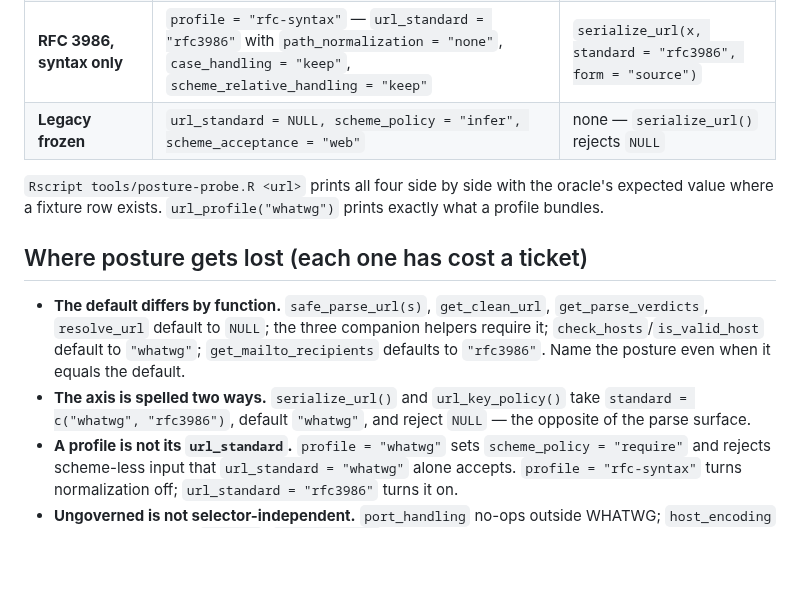
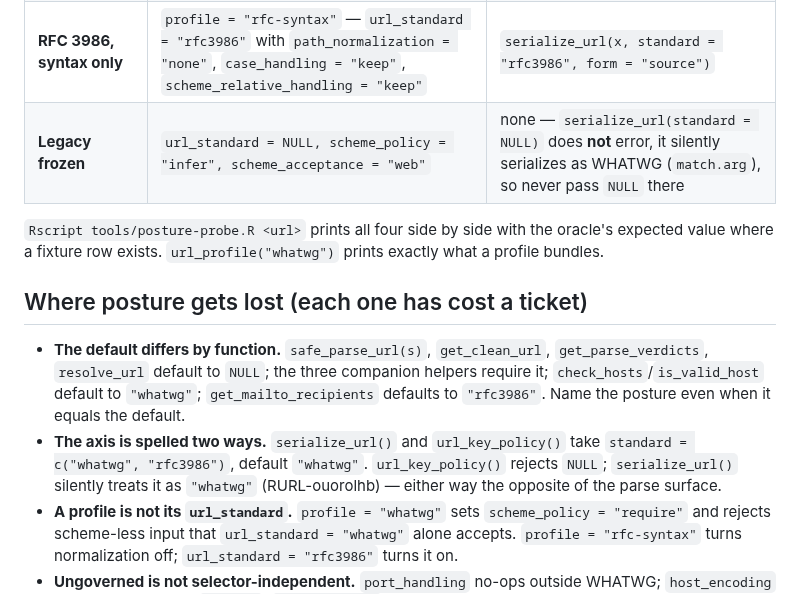
Before and after one commit to bart-turczynski/rurl, a Markdown page: design/posture-card.md, the part around the change. Rendered like a GitHub page; blank space fills up the shorter version.

Commit message:
docs(posture-card): serialize_url(standard = NULL) falls back silently; it does not reject
Verified live while landing the probe: match.arg() turns NULL into "whatwg"
with no error, while url_key_policy() rejects it. Filed as RURL-ouorolhb.

Co-Authored-By: Claude Fable 5.1 <noreply@anthropic.com>

```diff
--- a/design/posture-card.md
+++ b/design/posture-card.md
@@ -30,7 +30,7 @@ tree, the tree wins and this card is the file to fix.
 | **WHATWG** | `profile = "whatwg"` — equals `url_standard = "whatwg", scheme_policy = "require", scheme_acceptance = "general", scheme_relative_handling = "error"` | `serialize_url(x, standard = "whatwg")` |
 | **RFC 3986, normalizing** | `url_standard = "rfc3986", scheme_policy = "require", scheme_acceptance = "general"` (governed: `path_normalization = "dot_segments"`, `case_handling = "lower_host"`) | `serialize_url(x, standard = "rfc3986", form = "normalized")` |
 | **RFC 3986, syntax only** | `profile = "rfc-syntax"` — `url_standard = "rfc3986"` with `path_normalization = "none"`, `case_handling = "keep"`, `scheme_relative_handling = "keep"` | `serialize_url(x, standard = "rfc3986", form = "source")` |
-| **Legacy frozen** | `url_standard = NULL, scheme_policy = "infer", scheme_acceptance = "web"` | none — `serialize_url()` rejects `NULL` |
+| **Legacy frozen** | `url_standard = NULL, scheme_policy = "infer", scheme_acceptance = "web"` | none — `serialize_url(standard = NULL)` does **not** error, it silently serializes as WHATWG (`match.arg`), so never pass `NULL` there |
 
 `Rscript tools/posture-probe.R <url>` prints all four side by side with the
 oracle's expected value where a fixture row exists. `url_profile("whatwg")`
@@ -44,8 +44,9 @@ prints exactly what a profile bundles.
   `get_mailto_recipients` defaults to `"rfc3986"`. Name the posture even when
   it equals the default.
 - **The axis is spelled two ways.** `serialize_url()` and `url_key_policy()`
-  take `standard = c("whatwg", "rfc3986")`, default `"whatwg"`, and reject
-  `NULL` — the opposite of the parse surface.
+  take `standard = c("whatwg", "rfc3986")`, default `"whatwg"`. `url_key_policy()`
+  rejects `NULL`; `serialize_url()` silently treats it as `"whatwg"`
+  (RURL-ouorolhb) — either way the opposite of the parse surface.
 - **A profile is not its `url_standard`.** `profile = "whatwg"` sets
   `scheme_policy = "require"` and rejects scheme-less input that
   `url_standard = "whatwg"` alone accepts. `profile = "rfc-syntax"` turns
```
